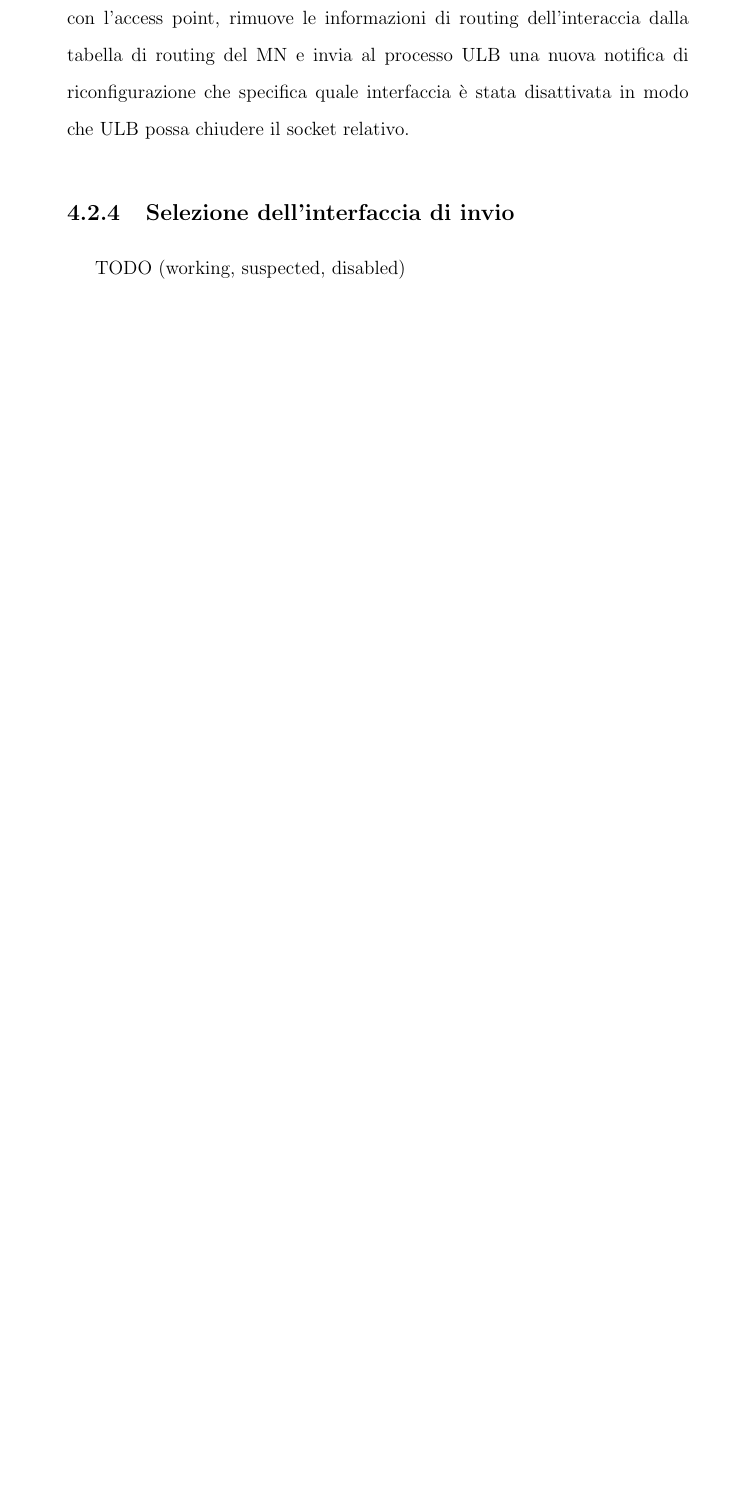
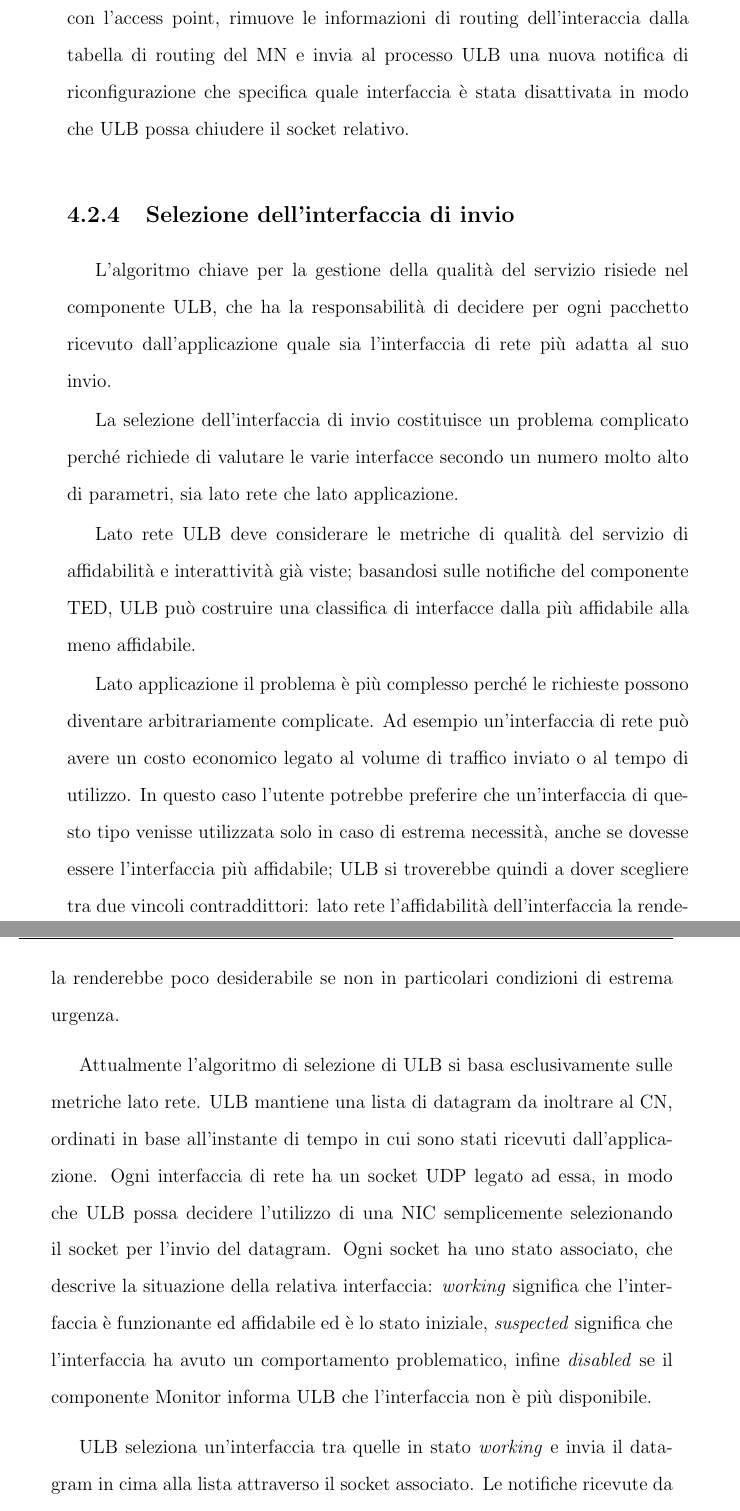
Before and after one commit to rjack/tesi-triennale, a LaTeX book (src/tesi.tex): part of page 49 of 62 before the commit and two parts of pages 51 and 52 of 67 after it, the two joined at a grey line, cut so that both start at the same text, the shorter picture padded with empty space. Compiled offline with pdfLaTeX.

Commit message:
dediche, ringraziamenti e algoritmo ULB

```diff
--- a/src/tesi.tex
+++ b/src/tesi.tex
@@ -1155,4 +1157,45 @@ socket relativo.
 
 \subsection{Selezione dell'interfaccia di invio}
 
-TODO (working, suspected, disabled)
+L'algoritmo chiave per la gestione della qualità del servizio risiede
+nel componente ULB, che ha la responsabilità di decidere per ogni
+pacchetto ricevuto dall'applicazione quale sia l'interfaccia di rete
+più adatta al suo invio.
+
+La selezione dell'interfaccia di invio costituisce un problema
+complicato perché richiede di valutare le varie interfacce secondo un
+numero molto alto di parametri, sia lato rete che lato applicazione.
+
+Lato rete ULB deve considerare le metriche di qualità del servizio di
+affidabilità e interattività già viste; basandosi sulle notifiche del
+componente TED, ULB può costruire una classifica di interfacce dalla
+più affidabile alla meno affidabile.
+
+Lato applicazione il problema è più complesso perché le richieste
+possono diventare arbitrariamente complicate. Ad esempio
+un'interfaccia di rete può avere un costo economico legato al volume
+di traffico inviato o al tempo di utilizzo. In questo caso l'utente
+potrebbe preferire che un'interfaccia di questo tipo venisse
+utilizzata solo in caso di estrema necessità, anche se dovesse essere
+l'interfaccia più affidabile; ULB si troverebbe quindi a dover
+scegliere tra due vincoli contraddittori: lato rete l'affidabilità
+dell'interfaccia la renderebbe ideale per l'invio dei pacchetti,
+mentre lato utente il costo economico la renderebbe poco desiderabile
+se non in particolari condizioni di estrema urgenza.
+
+Attualmente l'algoritmo di selezione di ULB si basa esclusivamente
+sulle metriche lato rete. ULB mantiene una lista di datagram da
+inoltrare al CN, ordinati in base all'instante di tempo in cui sono
+stati ricevuti dall'applicazione. Ogni interfaccia di rete ha un
+socket UDP legato ad essa, in modo che ULB possa decidere l'utilizzo
+di una NIC semplicemente selezionando il socket per l'invio del
+datagram. Ogni socket ha uno stato associato, che descrive la
+situazione della relativa interfaccia: \emph{working} significa che
+l'interfaccia è funzionante ed affidabile ed è lo stato iniziale,
+\emph{suspected} significa che l'interfaccia ha avuto un comportamento
+problematico, infine \emph{disabled} se il componente Monitor informa
+ULB che l'interfaccia non è più disponibile.
+
+ULB seleziona un'interfaccia tra quelle in stato \emph{working} e
+invia il datagram in cima alla lista attraverso il socket
+associato. Le notifiche ricevute da TED informano ULB dello stato
@@ -1158,0 +1211 @@ TODO (working, suspected, disabled)
+\emph{working}.
```
Also changed, not shown: src/tesi.tex (54 more changed lines).
